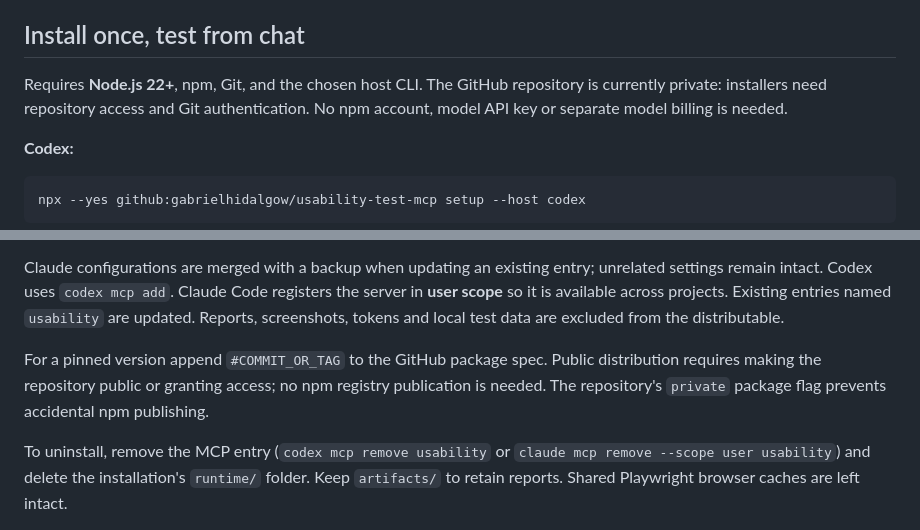
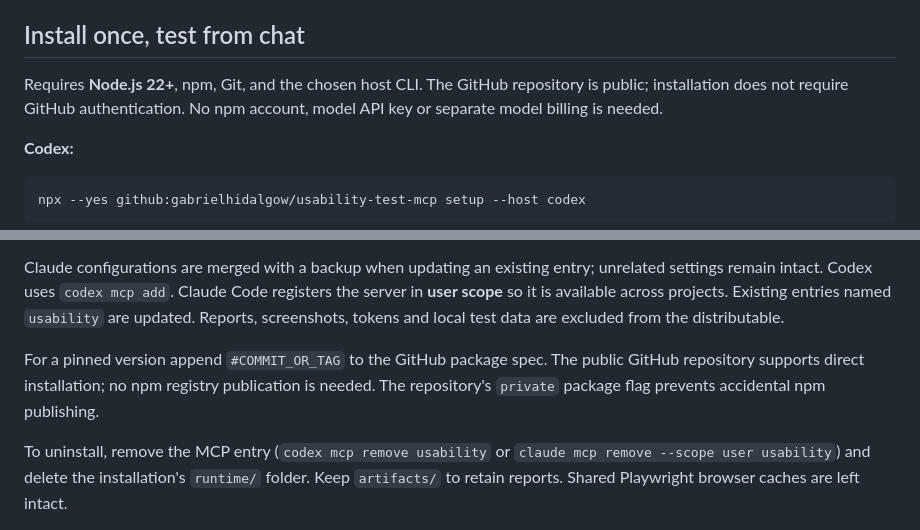
Before and after one commit to gabrielhidalgow/usability-test-mcp, a Markdown page: README.md, 2 parts joined by grey strips. Drawn GitHub-style.

Commit message:
Document public repository installation

```diff
--- a/README.md
+++ b/README.md
@@ -8,7 +8,7 @@ Synthetic participants are not real people. Their commentary and completion judg
 
 ## Install once, test from chat
 
-Requires **Node.js 22+**, npm, Git, and the chosen host CLI. The GitHub repository is currently private: installers need repository access and Git authentication. No npm account, model API key or separate model billing is needed.
+Requires **Node.js 22+**, npm, Git, and the chosen host CLI. The GitHub repository is public; installation does not require GitHub authentication. No npm account, model API key or separate model billing is needed.
 
 **Codex:**
 
@@ -102,7 +102,7 @@ Automatic setup supports Codex and Claude Code on macOS/Linux, and Claude Deskto
 
 Claude configurations are merged with a backup when updating an existing entry; unrelated settings remain intact. Codex uses `codex mcp add`. Claude Code registers the server in **user scope** so it is available across projects. Existing entries named `usability` are updated. Reports, screenshots, tokens and local test data are excluded from the distributable.
 
-For a pinned version append `#COMMIT_OR_TAG` to the GitHub package spec. Public distribution requires making the repository public or granting access; no npm registry publication is needed. The repository's `private` package flag prevents accidental npm publishing.
+For a pinned version append `#COMMIT_OR_TAG` to the GitHub package spec. The public GitHub repository supports direct installation; no npm registry publication is needed. The repository's `private` package flag prevents accidental npm publishing.
 
 To uninstall, remove the MCP entry (`codex mcp remove usability` or `claude mcp remove --scope user usability`) and delete the installation's `runtime/` folder. Keep `artifacts/` to retain reports. Shared Playwright browser caches are left intact.
 
```
